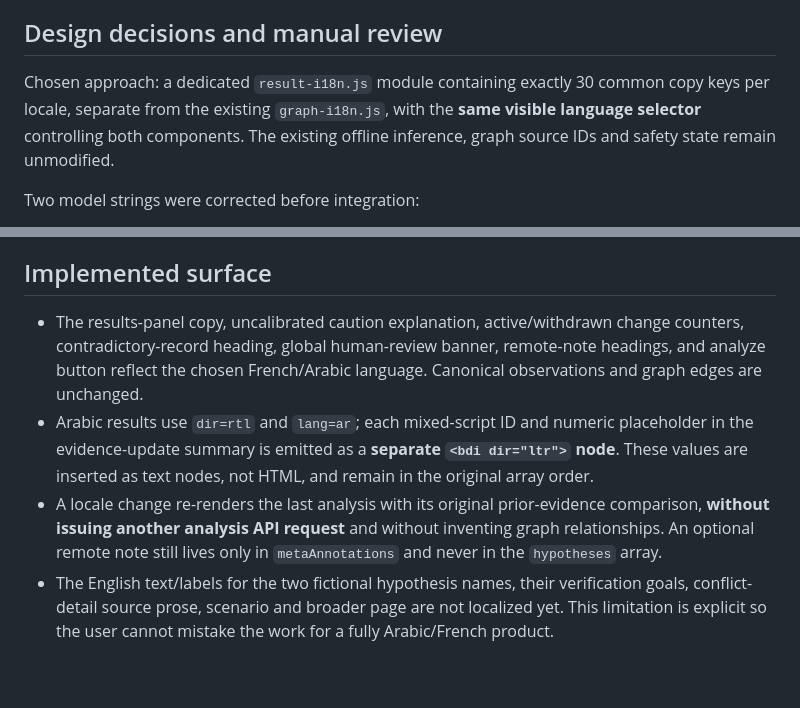
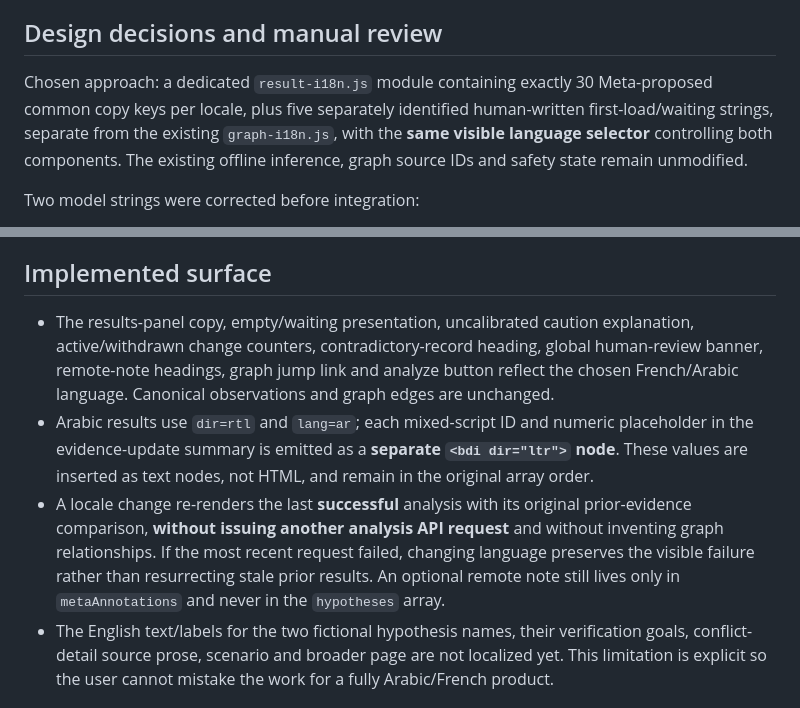
Before and after one commit to seyfelislam/ECHKILI-Meta-Hackathon-2026, a Markdown page: docs/META_WONDER_RESULT_I18N_2026-10-27.md, 2 parts joined by grey strips. Rendered like a GitHub page; blank space fills up the shorter version.

Commit message:
Complete translated waiting states and preserve errors: docs/META_WONDER_RESULT_I18N_2026-10-27.md

```diff
--- a/docs/META_WONDER_RESULT_I18N_2026-10-27.md
+++ b/docs/META_WONDER_RESULT_I18N_2026-10-27.md
@@ -12,7 +12,7 @@ Date: 27 October 2026. Scope: English, French and Modern Standard Arabic copy fo
 
 ## Design decisions and manual review
 
-Chosen approach: a dedicated `result-i18n.js` module containing exactly 30 common copy keys per locale, separate from the existing `graph-i18n.js`, with the **same visible language selector** controlling both components. The existing offline inference, graph source IDs and safety state remain unmodified.
+Chosen approach: a dedicated `result-i18n.js` module containing exactly 30 Meta-proposed common copy keys per locale, plus five separately identified human-written first-load/waiting strings, separate from the existing `graph-i18n.js`, with the **same visible language selector** controlling both components. The existing offline inference, graph source IDs and safety state remain unmodified.
 
 Two model strings were corrected before integration:
 
@@ -23,9 +23,9 @@ Other careful copy adjustments avoid implying that an API timeout necessarily me
 
 ## Implemented surface
 
-- The results-panel copy, uncalibrated caution explanation, active/withdrawn change counters, contradictory-record heading, global human-review banner, remote-note headings, and analyze button reflect the chosen French/Arabic language. Canonical observations and graph edges are unchanged.
+- The results-panel copy, empty/waiting presentation, uncalibrated caution explanation, active/withdrawn change counters, contradictory-record heading, global human-review banner, remote-note headings, graph jump link and analyze button reflect the chosen French/Arabic language. Canonical observations and graph edges are unchanged.
 - Arabic results use `dir=rtl` and `lang=ar`; each mixed-script ID and numeric placeholder in the evidence-update summary is emitted as a **separate `<bdi dir="ltr">` node**. These values are inserted as text nodes, not HTML, and remain in the original array order.
-- A locale change re-renders the last analysis with its original prior-evidence comparison, **without issuing another analysis API request** and without inventing graph relationships. An optional remote note still lives only in `metaAnnotations` and never in the `hypotheses` array.
+- A locale change re-renders the last **successful** analysis with its original prior-evidence comparison, **without issuing another analysis API request** and without inventing graph relationships. If the most recent request failed, changing language preserves the visible failure rather than resurrecting stale prior results. An optional remote note still lives only in `metaAnnotations` and never in the `hypotheses` array.
 - The English text/labels for the two fictional hypothesis names, their verification goals, conflict-detail source prose, scenario and broader page are not localized yet. This limitation is explicit so the user cannot mistake the work for a fully Arabic/French product.
 
 ## Offline verification and release gates
```
